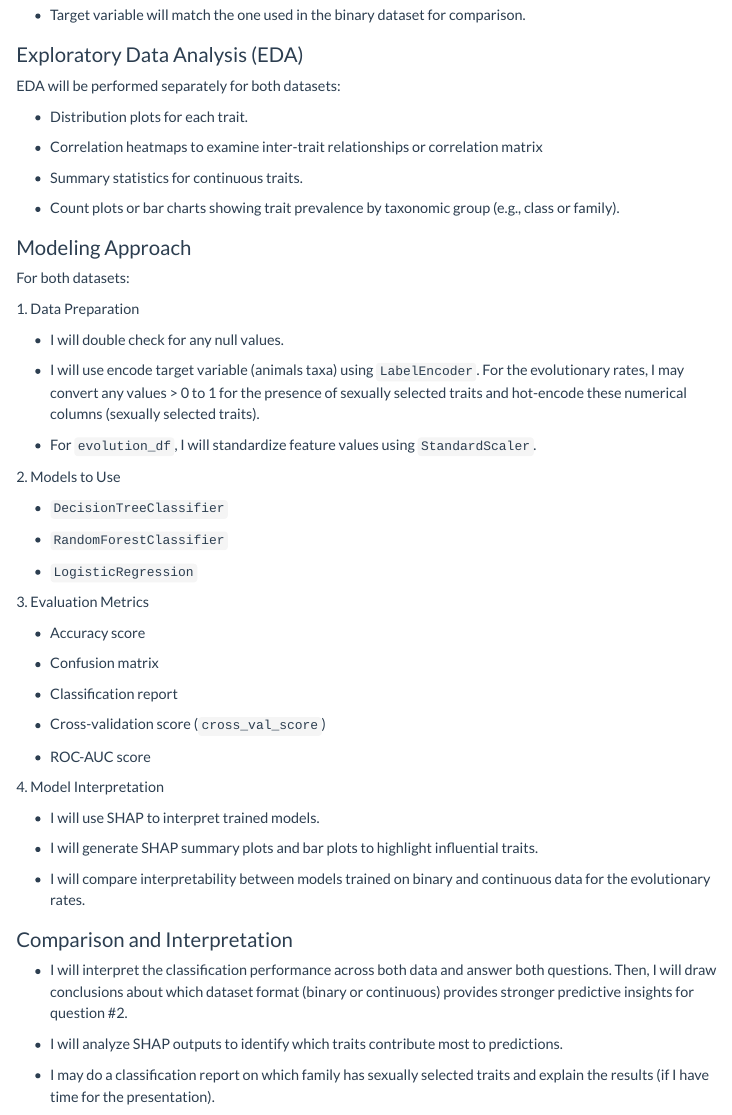
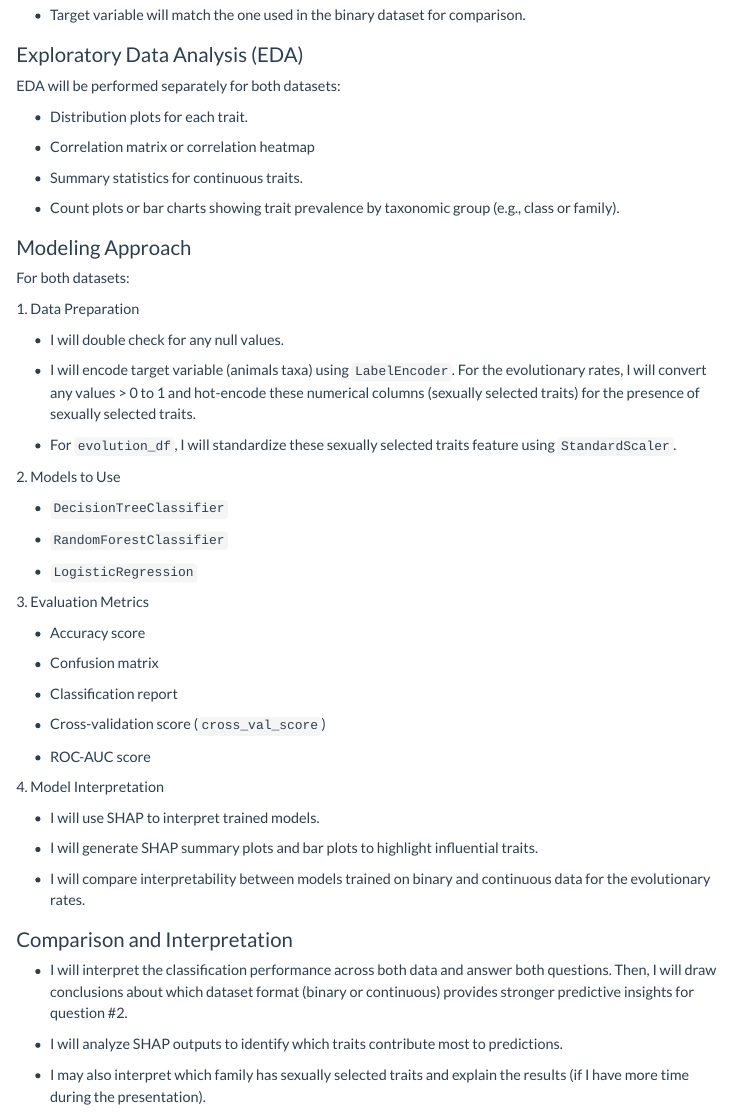
Before and after one commit to INFO-523-SU25/final-project-thompson, a Quarto document (proposal.qmd): the page in a window 1100 px wide, from 2380 px down. Rendered offline with R 4.5, knitr and Pandoc in place of Quarto, with nearby package versions; some code elsewhere in the file could not run offline; menus at the side of the page are left out; long lines of code are wrapped.

Commit message:
rendered website and all changes (didn't want to delete anything to avoid errors)

```diff
--- a/proposal.qmd
+++ b/proposal.qmd
@@ -140,7 +140,7 @@ EDA will be performed separately for both datasets:
 
 -   Distribution plots for each trait.
 
--   Correlation heatmaps to examine inter-trait relationships or correlation matrix
+-   Correlation matrix or correlation heatmap
 
 -   Summary statistics for continuous traits.
 
@@ -154,9 +154,9 @@ For both datasets:
 
 -   I will double check for any null values.
 
--   I will use encode target variable (animals taxa) using `LabelEncoder`. For the evolutionary rates, I may convert any values \> 0 to 1 for the presence of sexually selected traits and hot-encode these numerical columns (sexually selected traits).
+-   I will encode target variable (animals taxa) using `LabelEncoder`. For the evolutionary rates, I will convert any values \> 0 to 1 and hot-encode these numerical columns (sexually selected traits) for the presence of sexually selected traits.
 
--   For `evolution_df`, I will standardize feature values using `StandardScaler`.
+-   For `evolution_df`, I will standardize these sexually selected traits feature using `StandardScaler`.
 
 2\. Models to Use
 
@@ -192,4 +192,4 @@ For both datasets:
 
 -   I will analyze SHAP outputs to identify which traits contribute most to predictions.
 
--   I may do a classification report on which family has sexually selected traits and explain the results (if I have time for the presentation).
+-   I may also interpret which family has sexually selected traits and explain the results (if I have more time during the presentation).
```
Also changed, not shown: docs/search.json (added), presentation_files/figure-revealjs/cell-6-output-1.png (added), presentation_files/figure-revealjs/cell-7-output-1.png (added), proposal.qmd (4 more changed lines), 201 other files.
